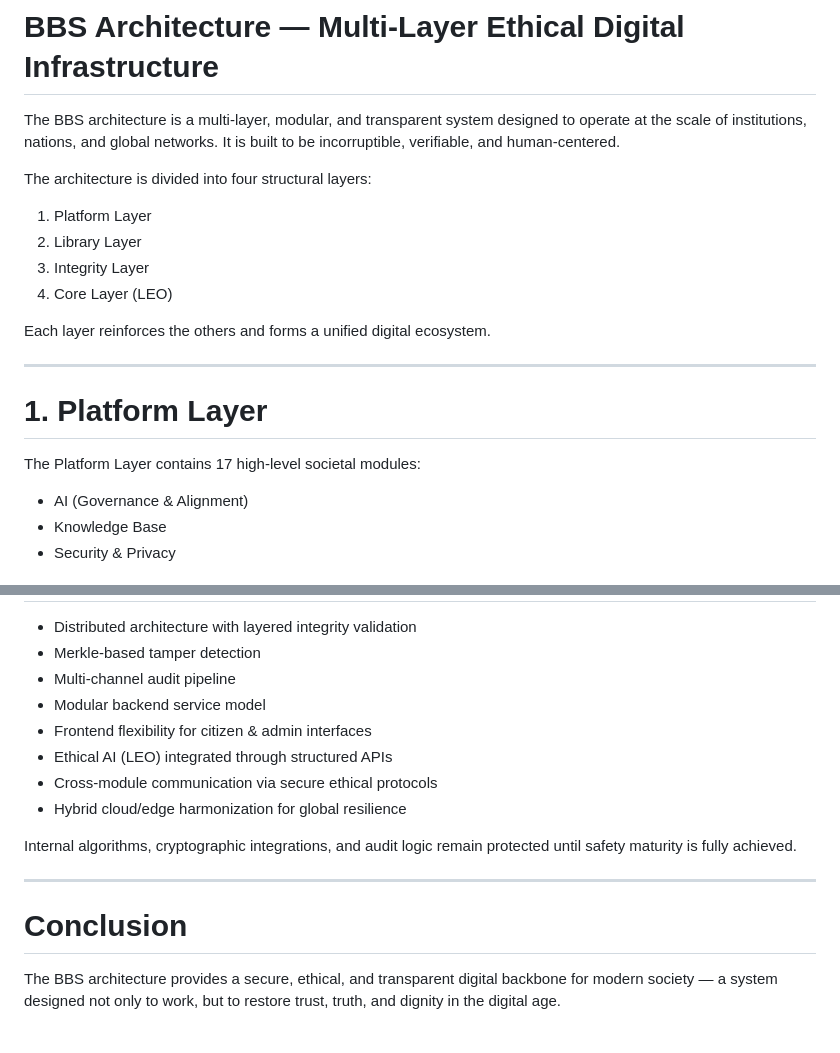
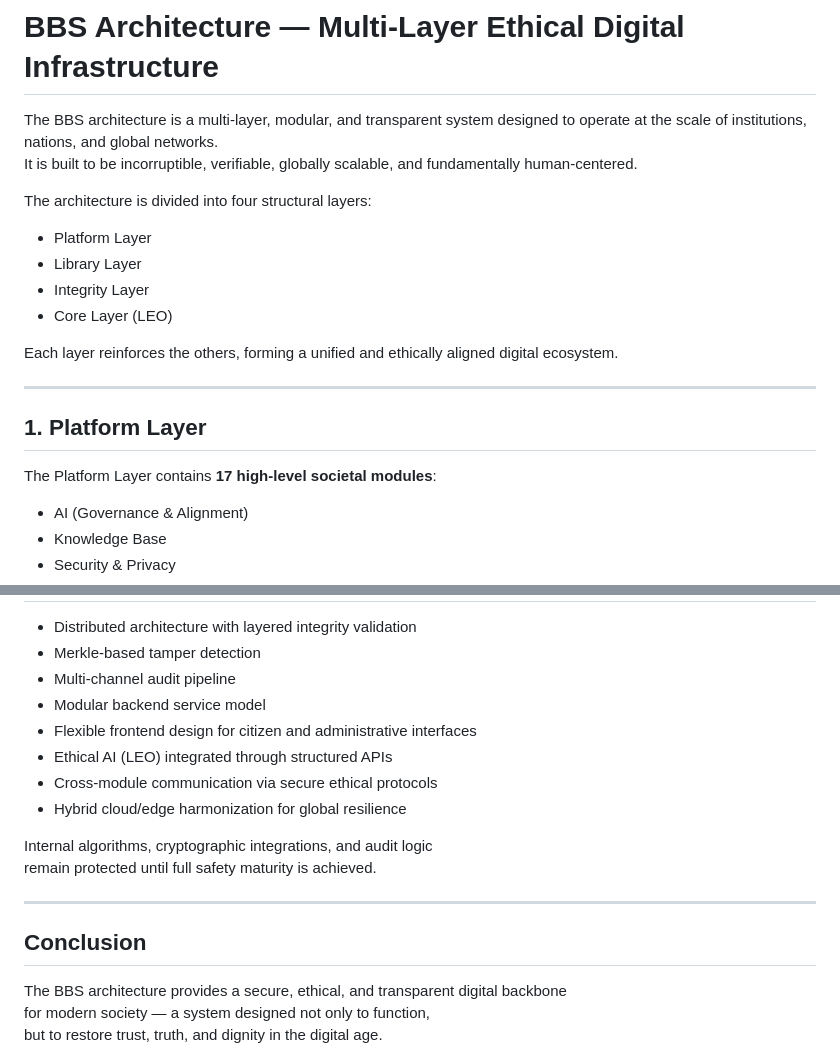
Before and after one commit to BBS-contact/BBS-Open-System, a Markdown page: docs/architecture.md, 2 parts joined by grey strips. Rendered like a GitHub page.

```diff
--- a/docs/architecture.md
+++ b/docs/architecture.md
@@ -1,22 +1,22 @@
 # BBS Architecture — Multi-Layer Ethical Digital Infrastructure
 
-The BBS architecture is a multi-layer, modular, and transparent system
-designed to operate at the scale of institutions, nations, and global networks.
-It is built to be incorruptible, verifiable, and human-centered.
+The BBS architecture is a multi-layer, modular, and transparent system designed to operate at the scale of institutions, nations, and global networks.
+It is built to be incorruptible, verifiable, globally scalable, and fundamentally human-centered.
 
 The architecture is divided into four structural layers:
 
-1. Platform Layer
-2. Library Layer
-3. Integrity Layer
-4. Core Layer (LEO)
+- Platform Layer
+- Library Layer
+- Integrity Layer
+- Core Layer (LEO)
 
-Each layer reinforces the others and forms a unified digital ecosystem.
+Each layer reinforces the others, forming a unified and ethically aligned digital ecosystem.
 
 ---
 
-# 1. Platform Layer
-The Platform Layer contains 17 high-level societal modules:
+## 1. Platform Layer
+
+The Platform Layer contains **17 high-level societal modules**:
 
 - AI (Governance & Alignment)
 - Knowledge Base
@@ -112,18 +118,18 @@ Designed to scale from local institutions to national deployment.
 - Merkle-based tamper detection
 - Multi-channel audit pipeline
 - Modular backend service model
-- Frontend flexibility for citizen & admin interfaces
+- Flexible frontend design for citizen and administrative interfaces
 - Ethical AI (LEO) integrated through structured APIs
 - Cross-module communication via secure ethical protocols
 - Hybrid cloud/edge harmonization for global resilience
 
 Internal algorithms, cryptographic integrations, and audit logic
-remain protected until safety maturity is fully achieved.
+remain protected until full safety maturity is achieved.
 
 ---
 
-# Conclusion
+## Conclusion
 
-The BBS architecture provides a secure, ethical, and transparent
-digital backbone for modern society — a system designed not only to work,
+The BBS architecture provides a secure, ethical, and transparent digital backbone
+for modern society — a system designed not only to function,
 but to restore trust, truth, and dignity in the digital age.
```
Also changed, not shown: other parts of docs/architecture.md (+40 -34 lines).
